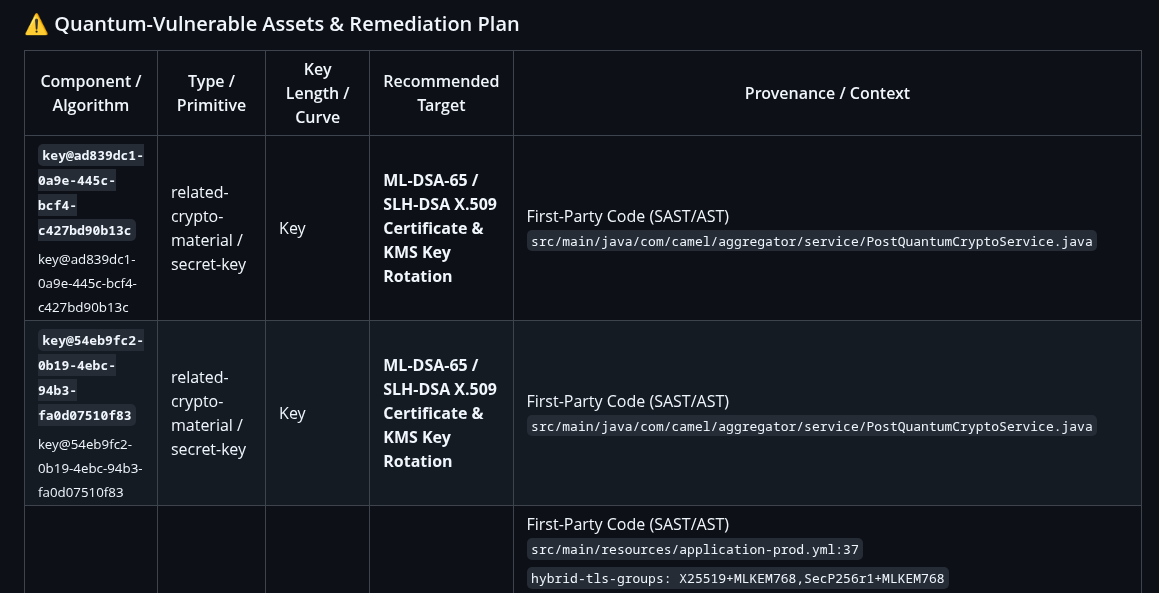
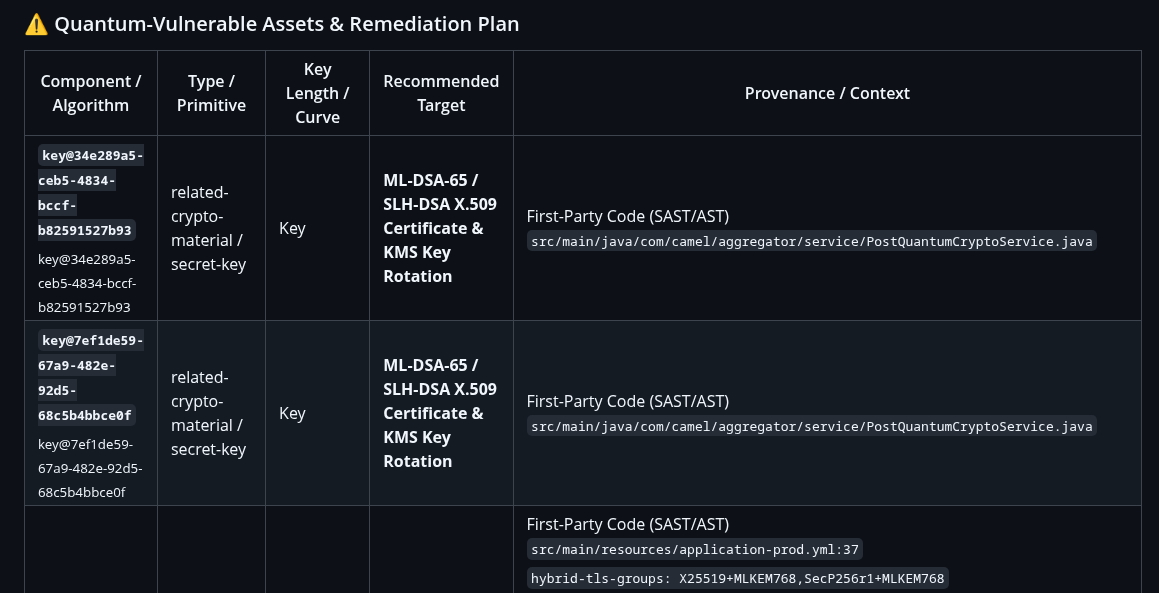
Before and after one commit to jsoehner/enterprise-command-center, a Markdown page: docs/security/CRYPTOGRAPHIC_AUDIT.md, the part around the change. GitHub-like rendering.

Commit message:
docs(security): update cryptographic audit & PQC migration report [skip ci]

```diff
--- a/docs/security/CRYPTOGRAPHIC_AUDIT.md
+++ b/docs/security/CRYPTOGRAPHIC_AUDIT.md
@@ -38,8 +38,8 @@
 
 | Component / Algorithm | Type / Primitive | Key Length / Curve | Recommended Target | Provenance / Context |
 |---|---|---|---|---|
-| **`key@ad839dc1-0a9e-445c-bcf4-c427bd90b13c`**<br><sub>key@ad839dc1-0a9e-445c-bcf4-c427bd90b13c</sub> | related-crypto-material / secret-key | Key | **ML-DSA-65 / SLH-DSA X.509 Certificate & KMS Key Rotation** | First-Party Code (SAST/AST)<br>`src/main/java/com/camel/aggregator/service/PostQuantumCryptoService.java` |
-| **`key@54eb9fc2-0b19-4ebc-94b3-fa0d07510f83`**<br><sub>key@54eb9fc2-0b19-4ebc-94b3-fa0d07510f83</sub> | related-crypto-material / secret-key | Key | **ML-DSA-65 / SLH-DSA X.509 Certificate & KMS Key Rotation** | First-Party Code (SAST/AST)<br>`src/main/java/com/camel/aggregator/service/PostQuantumCryptoService.java` |
+| **`key@34e289a5-ceb5-4834-bccf-b82591527b93`**<br><sub>key@34e289a5-ceb5-4834-bccf-b82591527b93</sub> | related-crypto-material / secret-key | Key | **ML-DSA-65 / SLH-DSA X.509 Certificate & KMS Key Rotation** | First-Party Code (SAST/AST)<br>`src/main/java/com/camel/aggregator/service/PostQuantumCryptoService.java` |
+| **`key@7ef1de59-67a9-482e-92d5-68c5b4bbce0f`**<br><sub>key@7ef1de59-67a9-482e-92d5-68c5b4bbce0f</sub> | related-crypto-material / secret-key | Key | **ML-DSA-65 / SLH-DSA X.509 Certificate & KMS Key Rotation** | First-Party Code (SAST/AST)<br>`src/main/java/com/camel/aggregator/service/PostQuantumCryptoService.java` |
 | **`ECDSA-P256`**<br><sub>ECDSA-P256</sub> | algorithm / signature | secp256r1 | **ML-DSA-65 / Dilithium (FIPS 204)** | First-Party Code (SAST/AST)<br>`src/main/resources/application-prod.yml:37`<br><sub><code>hybrid-tls-groups: X25519+MLKEM768,SecP256r1+MLKEM768</code></sub><br><br>`src/main/resources/application.yml:95`<br><sub><code>hybrid-tls-groups: X25519+MLKEM768,SecP256r1+MLKEM768</code></sub><br><br>`src/main/java/com/camel/aggregator/service/PostQuantumCryptoService.java:121`<br><sub><code>status.put("hybridTlsGroups", List.of("X25519+MLKEM768", "SecP256r1+MLKEM768"));</code></sub> |
 | **`ECDH-X25519`**<br><sub>ECDH-X25519</sub> | algorithm / key-agreement | 25519 | **ML-KEM-768 / Kyber (FIPS 203)** | First-Party Code (SAST/AST)<br>`src/main/resources/application-prod.yml:37`<br><sub><code>hybrid-tls-groups: X25519+MLKEM768,SecP256r1+MLKEM768</code></sub><br><br>`src/main/resources/application.yml:95`<br><sub><code>hybrid-tls-groups: X25519+MLKEM768,SecP256r1+MLKEM768</code></sub><br><br>`src/main/java/com/camel/aggregator/service/PostQuantumCryptoService.java:119`<br><sub><code>"X25519+MLKEM768 (Hybrid TLS 1.3 Draft Group)"</code></sub><br><br>`src/main/java/com/camel/aggregator/service/PostQuantumCryptoService.java:121`<br><sub><code>status.put("hybridTlsGroups", List.of("X25519+MLKEM768", "SecP256r1+MLKEM768"));</code></sub> |
 | **`bcpkix-jdk18on (Bouncy Castle Classical Asymmetric & PKIX Suite (RSA / ECDSA / Ed25519))`**<br><sub>RSA-2048 / ECDSA-P256 / Ed25519</sub> | signature / signature | 2048 / 256 | **Transition classical X.509 and CMS signatures to hybrid or pure ML-DSA-65** | Assimilated Upstream CBOM: Legion of the Bouncy Castle JCE & PQC Provider Specification (1.78+)<br>`Dependency: bcpkix-jdk18on@1.87` |
```
